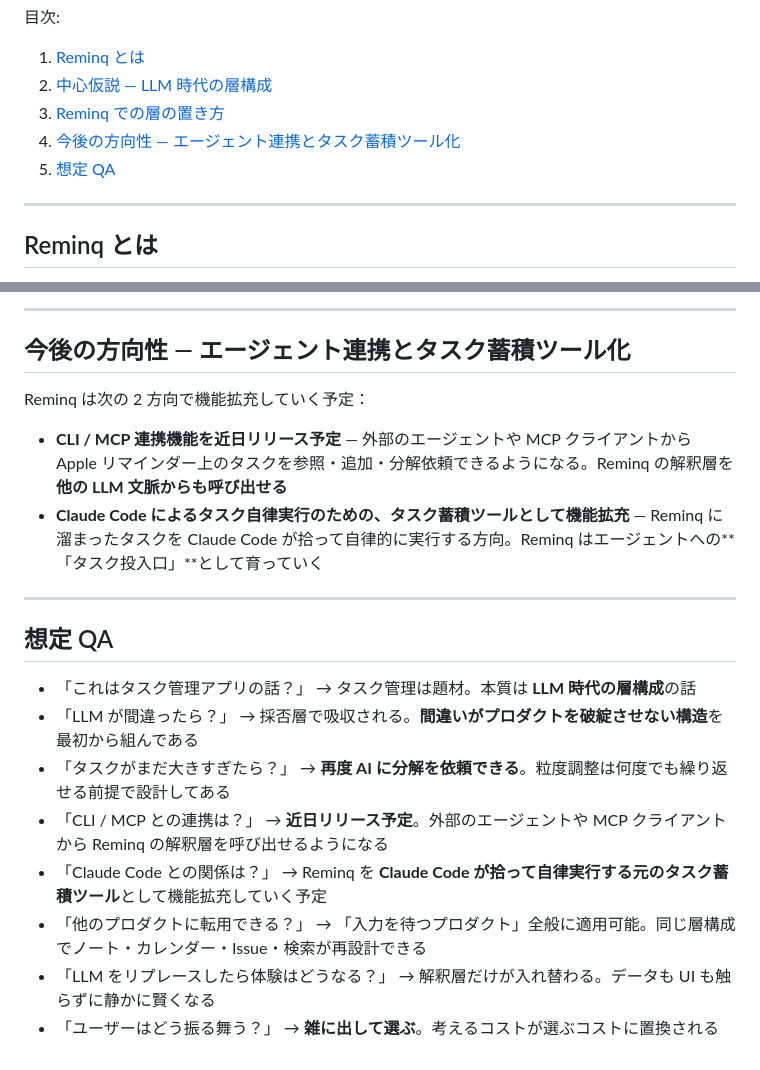
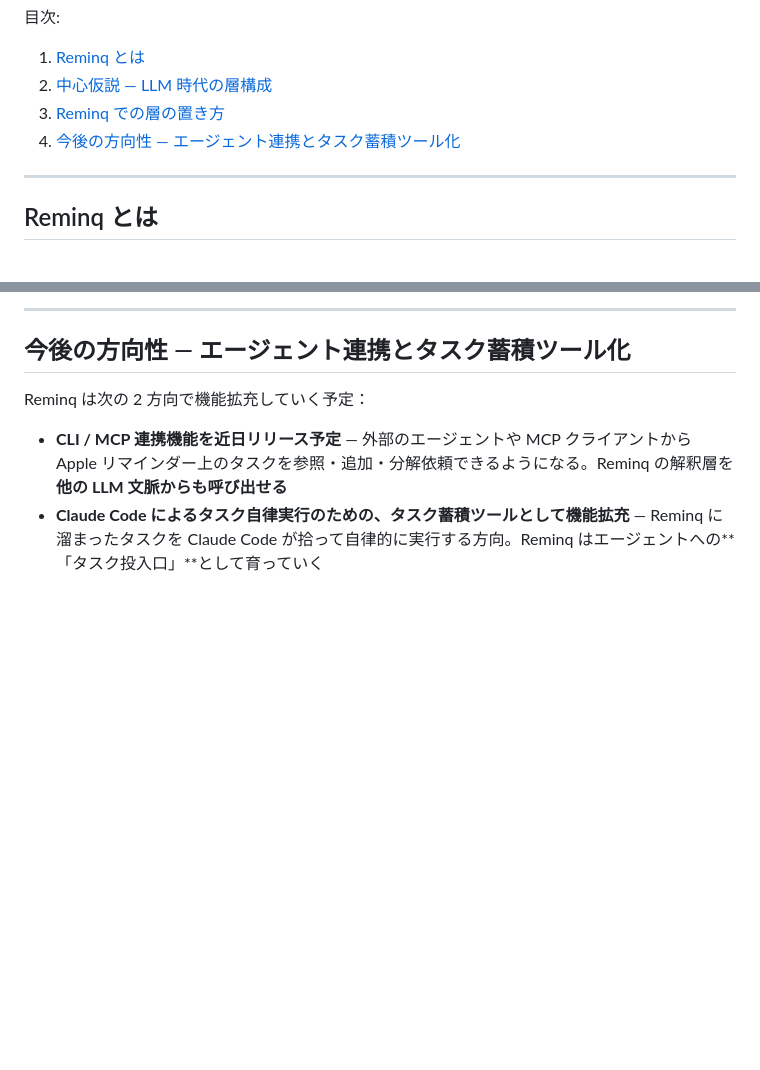
Before and after one commit to tichise/reminq-support, a Markdown page: exhibition/ai-talking-points.md, 2 parts joined by grey strips. Drawn GitHub-style; blank space fills up the shorter version.

Commit message:
「想定 QA」章を削除
AI 警察に突っ込まれかねない過剰な視座の主張を含むため、
想定 QA セクション全体と目次エントリを削除。

Co-Authored-By: Claude Opus 4.7 (1M context) <noreply@anthropic.com>

```diff
--- a/exhibition/ai-talking-points.md
+++ b/exhibition/ai-talking-points.md
@@ -8,7 +8,6 @@ LLM イベント来場者向け。**「LLM 時代のプロダクトは構造そ
 2. [中心仮説 — LLM 時代の層構成](#中心仮説--llm-時代の層構成)
 3. [Reminq での層の置き方](#reminq-での層の置き方)
 4. [今後の方向性 — エージェント連携とタスク蓄積ツール化](#今後の方向性--エージェント連携とタスク蓄積ツール化)
-5. [想定 QA](#想定-qa)
 
 ---
 
@@ -115,16 +114,3 @@ Reminq は次の 2 方向で機能拡充していく予定：
 
 - **CLI / MCP 連携機能を近日リリース予定** — 外部のエージェントや MCP クライアントから Apple リマインダー上のタスクを参照・追加・分解依頼できるようになる。Reminq の解釈層を**他の LLM 文脈からも呼び出せる**
 - **Claude Code によるタスク自律実行のための、タスク蓄積ツールとして機能拡充** — Reminq に溜まったタスクを Claude Code が拾って自律的に実行する方向。Reminq はエージェントへの**「タスク投入口」**として育っていく
-
----
-
-## 想定 QA
-
-- 「これはタスク管理アプリの話？」 → タスク管理は題材。本質は **LLM 時代の層構成**の話
-- 「LLM が間違ったら？」 → 採否層で吸収される。**間違いがプロダクトを破綻させない構造**を最初から組んである
-- 「タスクがまだ大きすぎたら？」 → **再度 AI に分解を依頼できる**。粒度調整は何度でも繰り返せる前提で設計してある
-- 「CLI / MCP との連携は？」 → **近日リリース予定**。外部のエージェントや MCP クライアントから Reminq の解釈層を呼び出せるようになる
-- 「Claude Code との関係は？」 → Reminq を **Claude Code が拾って自律実行する元のタスク蓄積ツール**として機能拡充していく予定
-- 「他のプロダクトに転用できる？」 → 「入力を待つプロダクト」全般に適用可能。同じ層構成でノート・カレンダー・Issue・検索が再設計できる
-- 「LLM をリプレースしたら体験はどうなる？」 → 解釈層だけが入れ替わる。データも UI も触らずに静かに賢くなる
-- 「ユーザーはどう振る舞う？」 → **雑に出して選ぶ**。考えるコストが選ぶコストに置換される
```
